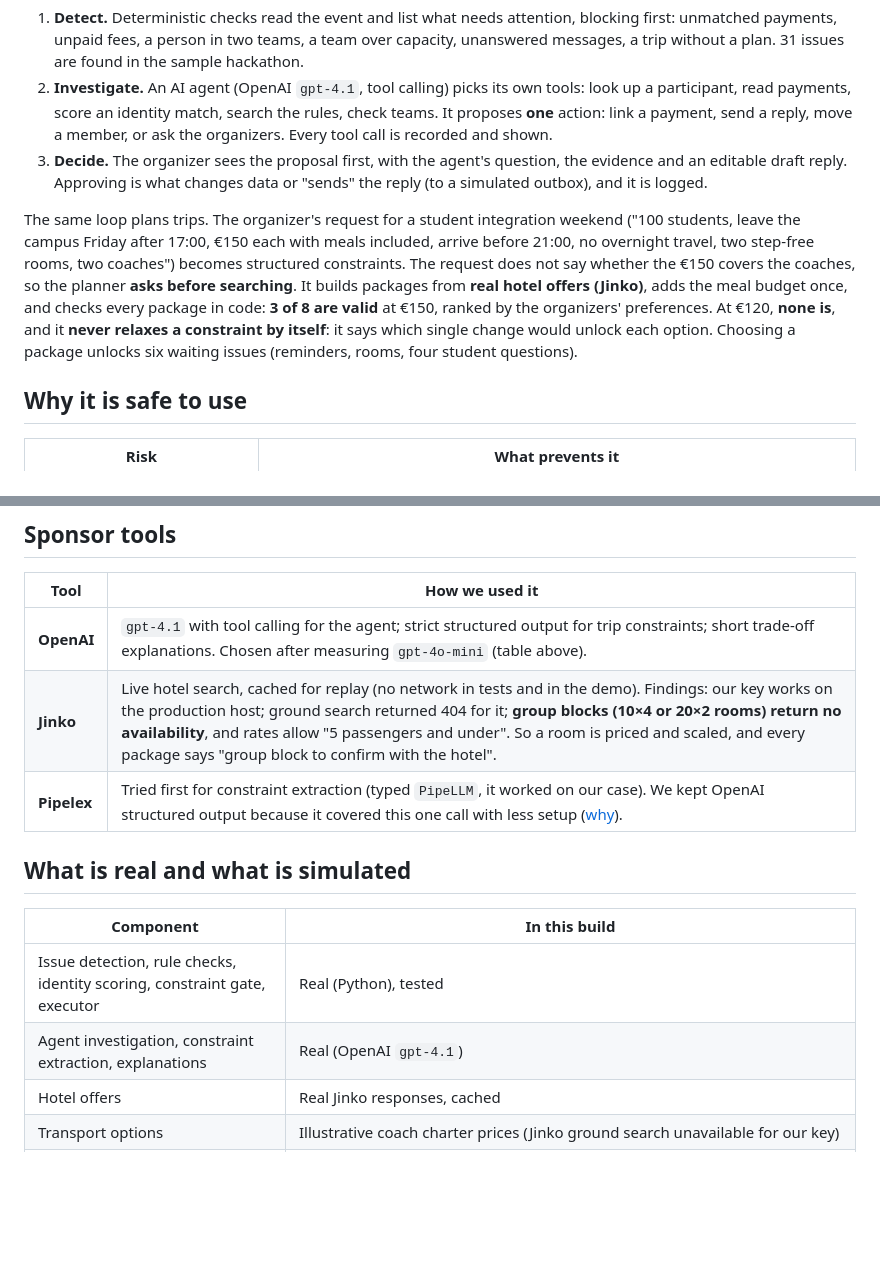
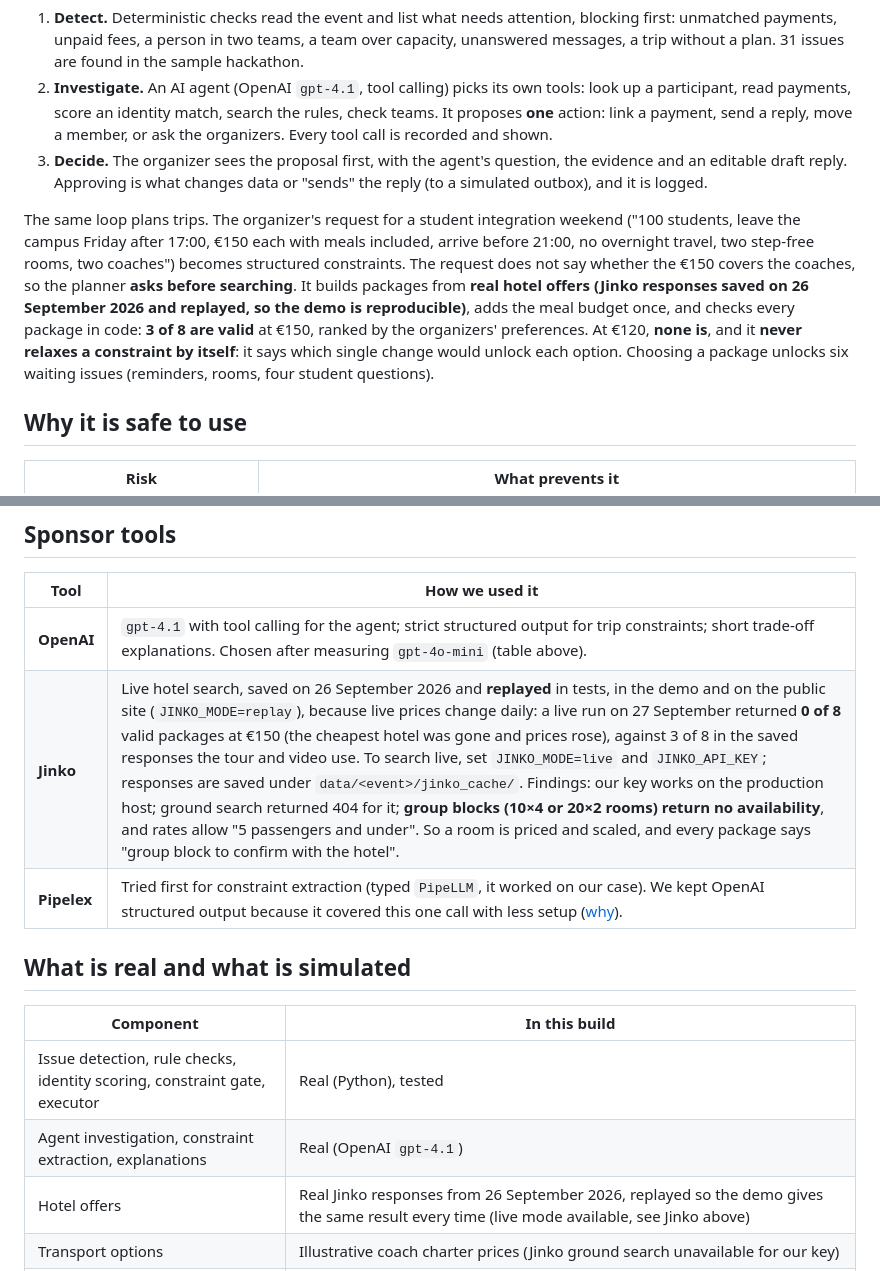
Before and after one commit to TieuDaoChanNhan/bureau-agent, a Markdown page: README.md, 2 parts joined by grey strips. Rendered like a GitHub page; blank space fills up the shorter version.

Commit message:
T43: state that trip hotel prices are replayed Jinko responses, and why (#79)
Closes #78

Co-authored-by: Claude Opus 5.5 <noreply@anthropic.com>

```diff
--- a/README.md
+++ b/README.md
@@ -32,7 +32,7 @@ One loop handles every kind of event:
 2. **Investigate.** An AI agent (OpenAI `gpt-4.1`, tool calling) picks its own tools: look up a participant, read payments, score an identity match, search the rules, check teams. It proposes **one** action: link a payment, send a reply, move a member, or ask the organizers. Every tool call is recorded and shown.
 3. **Decide.** The organizer sees the proposal first, with the agent's question, the evidence and an editable draft reply. Approving is what changes data or "sends" the reply (to a simulated outbox), and it is logged.
 
-The same loop plans trips. The organizer's request for a student integration weekend ("100 students, leave the campus Friday after 17:00, €150 each with meals included, arrive before 21:00, no overnight travel, two step-free rooms, two coaches") becomes structured constraints. The request does not say whether the €150 covers the coaches, so the planner **asks before searching**. It builds packages from **real hotel offers (Jinko)**, adds the meal budget once, and checks every package in code: **3 of 8 are valid** at €150, ranked by the organizers' preferences. At €120, **none is**, and it **never relaxes a constraint by itself**: it says which single change would unlock each option. Choosing a package unlocks six waiting issues (reminders, rooms, four student questions).
+The same loop plans trips. The organizer's request for a student integration weekend ("100 students, leave the campus Friday after 17:00, €150 each with meals included, arrive before 21:00, no overnight travel, two step-free rooms, two coaches") becomes structured constraints. The request does not say whether the €150 covers the coaches, so the planner **asks before searching**. It builds packages from **real hotel offers (Jinko responses saved on 26 September 2026 and replayed, so the demo is reproducible)**, adds the meal budget once, and checks every package in code: **3 of 8 are valid** at €150, ranked by the organizers' preferences. At €120, **none is**, and it **never relaxes a constraint by itself**: it says which single change would unlock each option. Choosing a package unlocks six waiting issues (reminders, rooms, four student questions).
 
 ## Why it is safe to use
 
@@ -133,7 +133,7 @@ Design choices: **one agent, not several** (the loop is the product); invariants
 | Tool | How we used it |
 |---|---|
 | **OpenAI** | `gpt-4.1` with tool calling for the agent; strict structured output for trip constraints; short trade-off explanations. Chosen after measuring `gpt-4o-mini` (table above). |
-| **Jinko** | Live hotel search, cached for replay (no network in tests and in the demo). Findings: our key works on the production host; ground search returned 404 for it; **group blocks (10×4 or 20×2 rooms) return no availability**, and rates allow "5 passengers and under". So a room is priced and scaled, and every package says "group block to confirm with the hotel". |
+| **Jinko** | Live hotel search, saved on 26 September 2026 and **replayed** in tests, in the demo and on the public site (`JINKO_MODE=replay`), because live prices change daily: a live run on 27 September returned **0 of 8** valid packages at €150 (the cheapest hotel was gone and prices rose), against 3 of 8 in the saved responses the tour and video use. To search live, set `JINKO_MODE=live` and `JINKO_API_KEY`; responses are saved under `data/<event>/jinko_cache/`. Findings: our key works on the production host; ground search returned 404 for it; **group blocks (10×4 or 20×2 rooms) return no availability**, and rates allow "5 passengers and under". So a room is priced and scaled, and every package says "group block to confirm with the hotel". |
 | **Pipelex** | Tried first for constraint extraction (typed `PipeLLM`, it worked on our case). We kept OpenAI structured output because it covered this one call with less setup ([why](bureau/planner/README.md)). |
 
 ## What is real and what is simulated
@@ -142,7 +142,7 @@ Design choices: **one agent, not several** (the loop is the product); invariants
 |---|---|
 | Issue detection, rule checks, identity scoring, constraint gate, executor | Real (Python), tested |
 | Agent investigation, constraint extraction, explanations | Real (OpenAI `gpt-4.1`) |
-| Hotel offers | Real Jinko responses, cached |
+| Hotel offers | Real Jinko responses from 26 September 2026, replayed so the demo gives the same result every time (live mode available, see Jinko above) |
 | Transport options | Illustrative coach charter prices (Jinko ground search unavailable for our key) |
 | Registrations, payments, messages | Fictional sample data with planted inconsistencies; no real personal data. The trip scenario was modelled on a student integration weekend and reviewed by a team member who took part in one |
 | Sending, booking, paying | Not performed: approved replies go to a simulated outbox, and organizers book themselves |
```
Also changed, not shown: bureau/planner/README.md (+5 -1 lines), docs/demo-script.md (+1 -1 lines).
